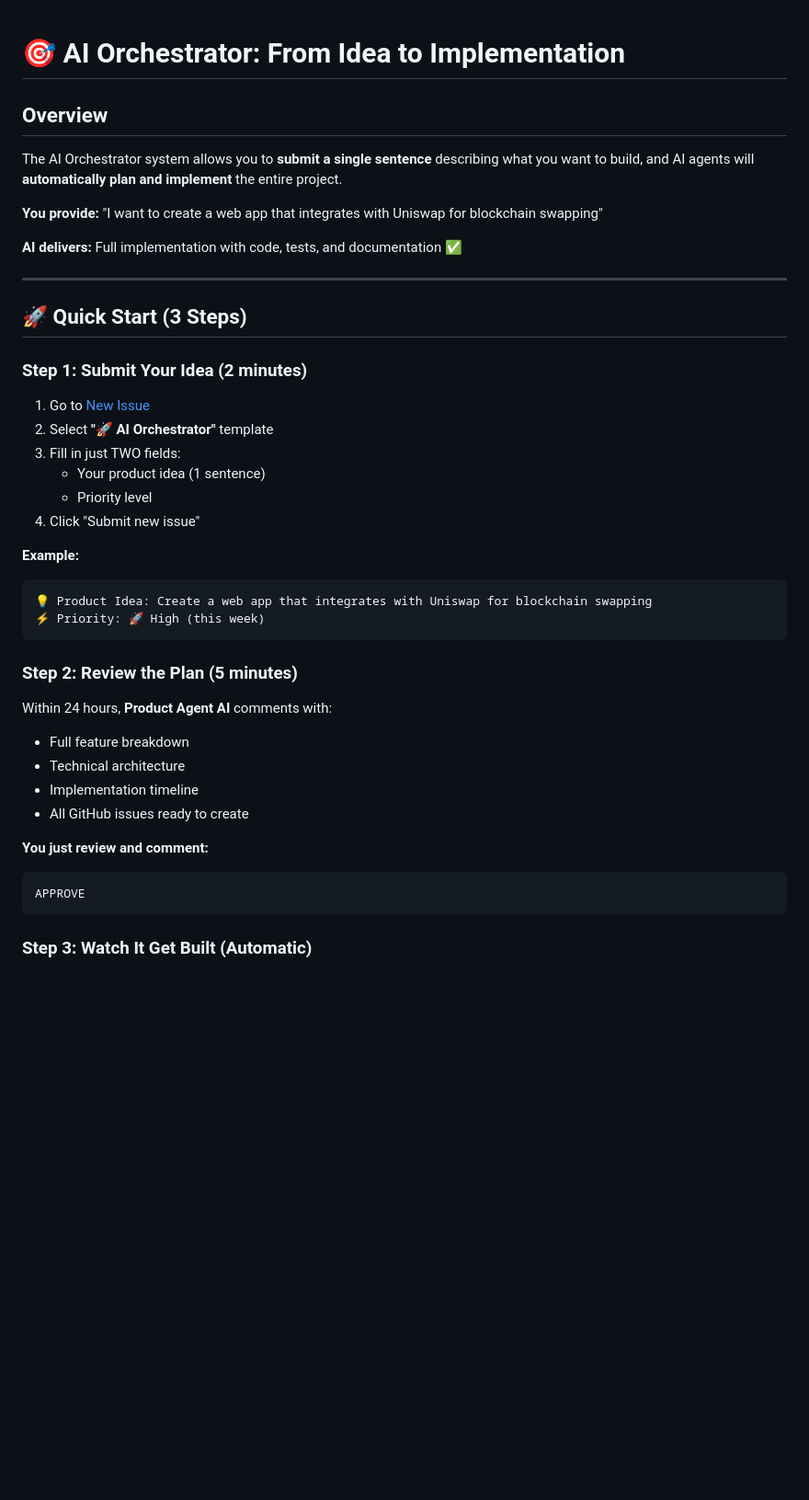
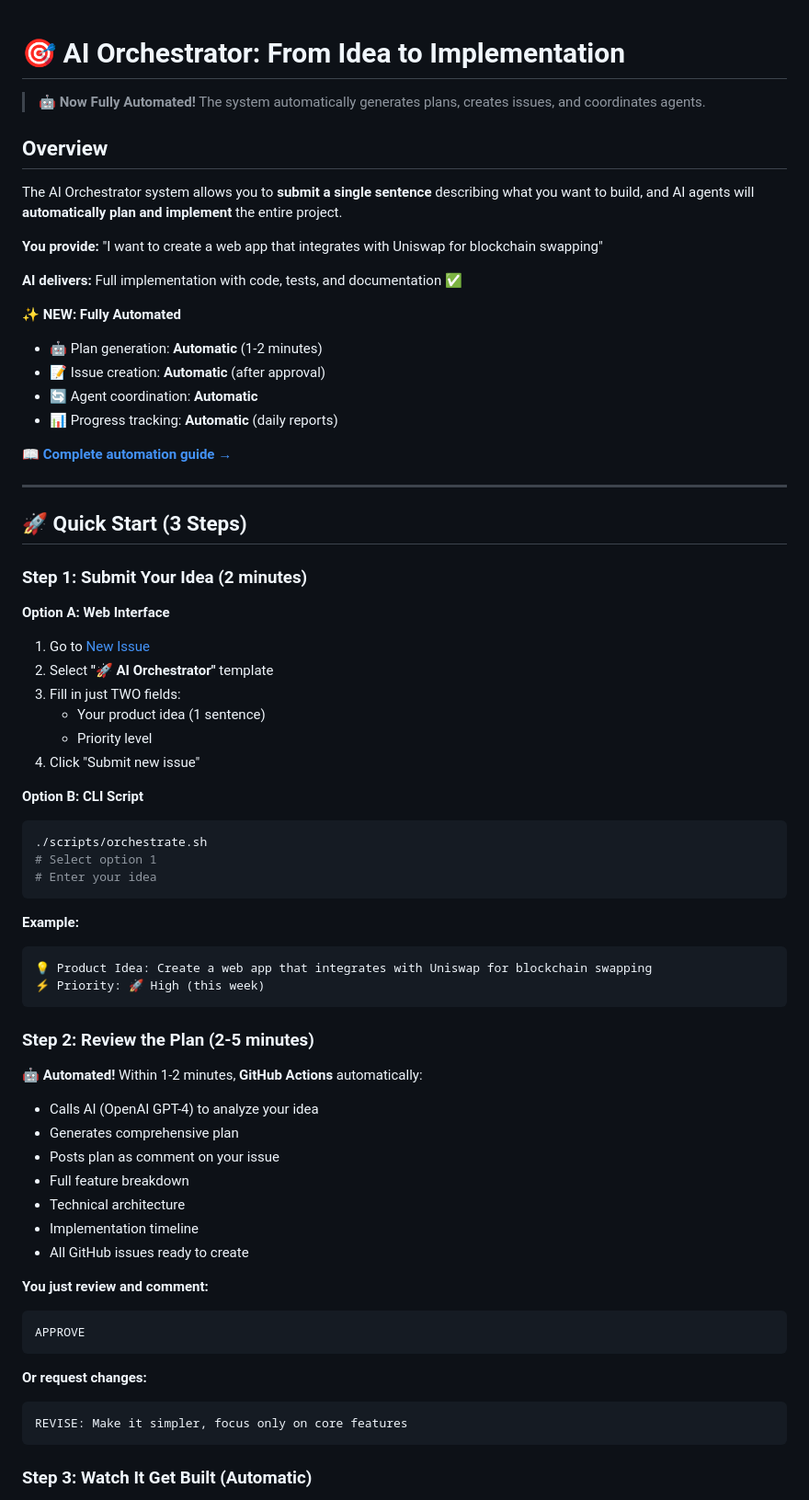
Before and after one commit to garantor/ai-dev-team, a Markdown page: docs/AI_ORCHESTRATOR_GUIDE.md, the part around one of its changes. Shown at 92% size. GitHub-like rendering; blank space fills up the shorter version.

````diff
--- a/docs/AI_ORCHESTRATOR_GUIDE.md
+++ b/docs/AI_ORCHESTRATOR_GUIDE.md
@@ -1,4 +1,6 @@
 # 🎯 AI Orchestrator: From Idea to Implementation
+
+> **🤖 Now Fully Automated!** The system automatically generates plans, creates issues, and coordinates agents.
 
 ## Overview
 
@@ -8,12 +10,21 @@ The AI Orchestrator system allows you to **submit a single sentence** describing
 
 **AI delivers:** Full implementation with code, tests, and documentation ✅
 
+**✨ NEW: Fully Automated**
+- 🤖 Plan generation: **Automatic** (1-2 minutes)
+- 📝 Issue creation: **Automatic** (after approval)
+- 🔄 Agent coordination: **Automatic**
+- 📊 Progress tracking: **Automatic** (daily reports)
+
+[📖 **Complete automation guide →**](AUTOMATION.md)
+
 ---
 
 ## 🚀 Quick Start (3 Steps)
 
 ### Step 1: Submit Your Idea (2 minutes)
 
+**Option A: Web Interface**
 1. Go to [New Issue](https://github.com/garantor/ai-dev-team/issues/new/choose)
 2. Select **"🚀 AI Orchestrator"** template
 3. Fill in just TWO fields:
@@ -21,15 +32,25 @@ The AI Orchestrator system allows you to **submit a single sentence** describing
    - Priority level
 4. Click "Submit new issue"
 
+**Option B: CLI Script**
+```bash
+./scripts/orchestrate.sh
+# Select option 1
+# Enter your idea
+```
+
 **Example:**
 ```
 💡 Product Idea: Create a web app that integrates with Uniswap for blockchain swapping
 ⚡ Priority: 🚀 High (this week)
 ```
 
-### Step 2: Review the Plan (5 minutes)
+### Step 2: Review the Plan (2-5 minutes)
 
-Within 24 hours, **Product Agent AI** comments with:
+**🤖 Automated!** Within 1-2 minutes, **GitHub Actions** automatically:
+- Calls AI (OpenAI GPT-4) to analyze your idea
+- Generates comprehensive plan
+- Posts plan as comment on your issue
 - Full feature breakdown
 - Technical architecture
 - Implementation timeline
@@ -40,5 +61,10 @@ Within 24 hours, **Product Agent AI** comments with:
 APPROVE
 ```
 
+**Or request changes:**
+```
+REVISE: Make it simpler, focus only on core features
+```
+
 ### Step 3: Watch It Get Built (Automatic)
 
````
Also changed, not shown: other parts of docs/AI_ORCHESTRATOR_GUIDE.md (+62 -29 lines).
